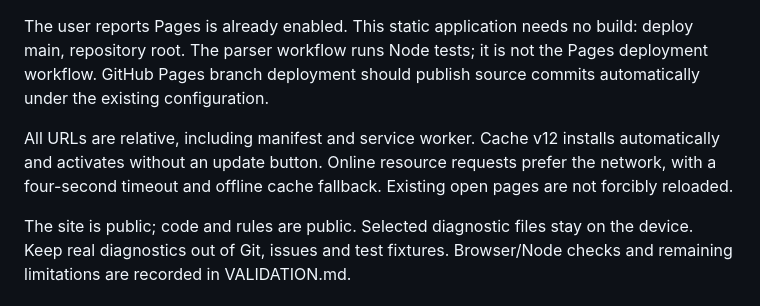
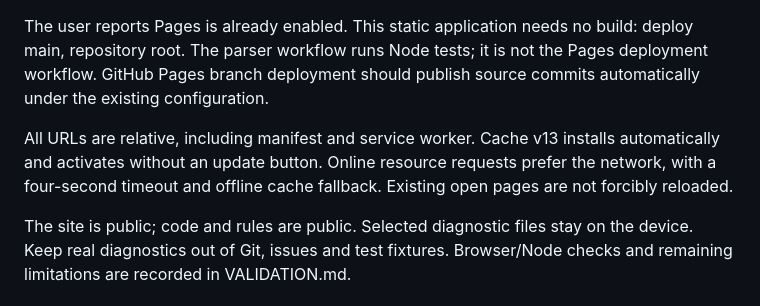
Before and after one commit to dethan3/ios-battery-local, a Markdown page: PUBLISHING.md, the part around the change. Drawn GitHub-style.

```diff
--- a/PUBLISHING.md
+++ b/PUBLISHING.md
@@ -6,6 +6,6 @@ Display name: iOS 硬件检测. GitHub Pages: https://dethan3.github.io/ios-hard
 
 The user reports Pages is already enabled. This static application needs no build: deploy main, repository root. The parser workflow runs Node tests; it is not the Pages deployment workflow. GitHub Pages branch deployment should publish source commits automatically under the existing configuration.
 
-All URLs are relative, including manifest and service worker. Cache v12 installs automatically and activates without an update button. Online resource requests prefer the network, with a four-second timeout and offline cache fallback. Existing open pages are not forcibly reloaded.
+All URLs are relative, including manifest and service worker. Cache v13 installs automatically and activates without an update button. Online resource requests prefer the network, with a four-second timeout and offline cache fallback. Existing open pages are not forcibly reloaded.
 
 The site is public; code and rules are public. Selected diagnostic files stay on the device. Keep real diagnostics out of Git, issues and test fixtures. Browser/Node checks and remaining limitations are recorded in VALIDATION.md.
```
Also changed, not shown: README.md (+1 -0 lines), docs/start.png, 4 other files.
